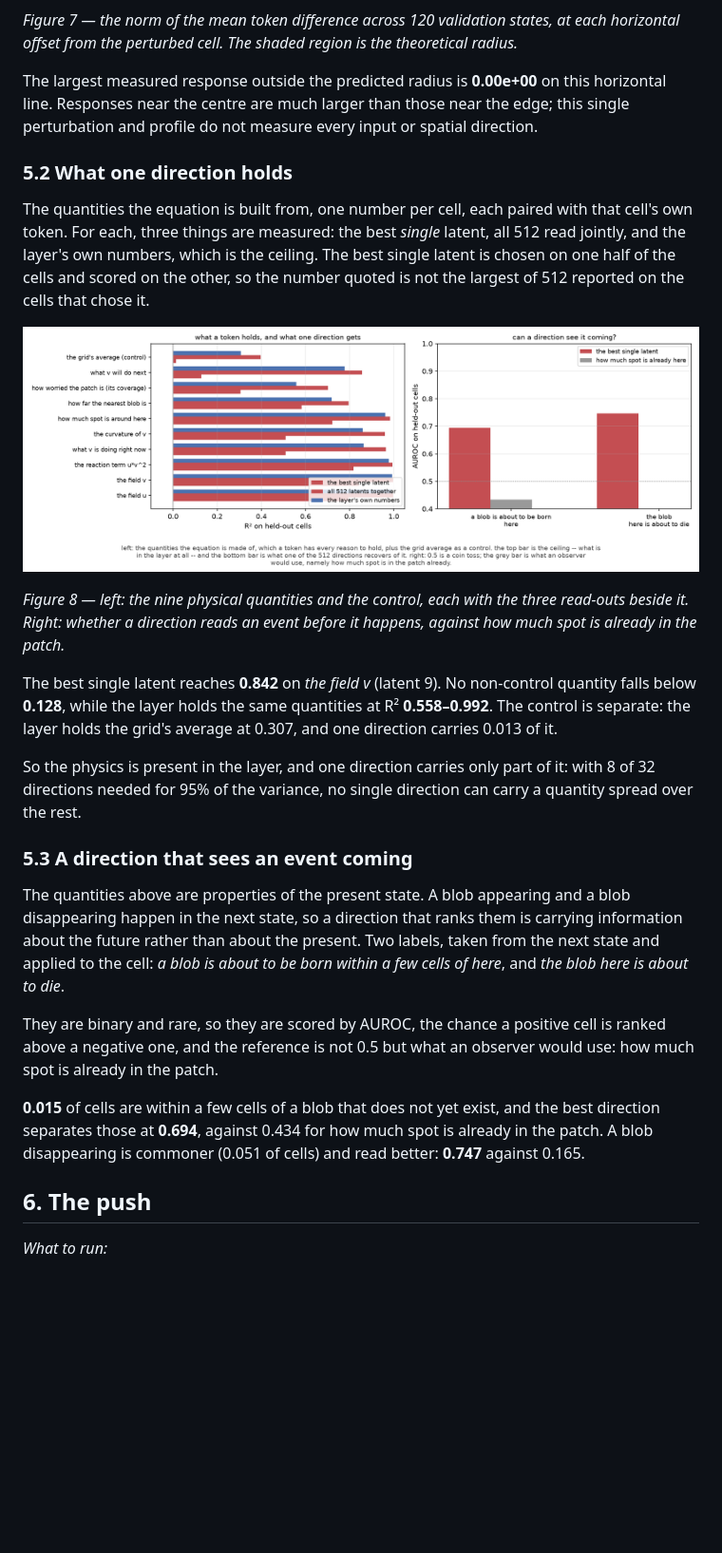
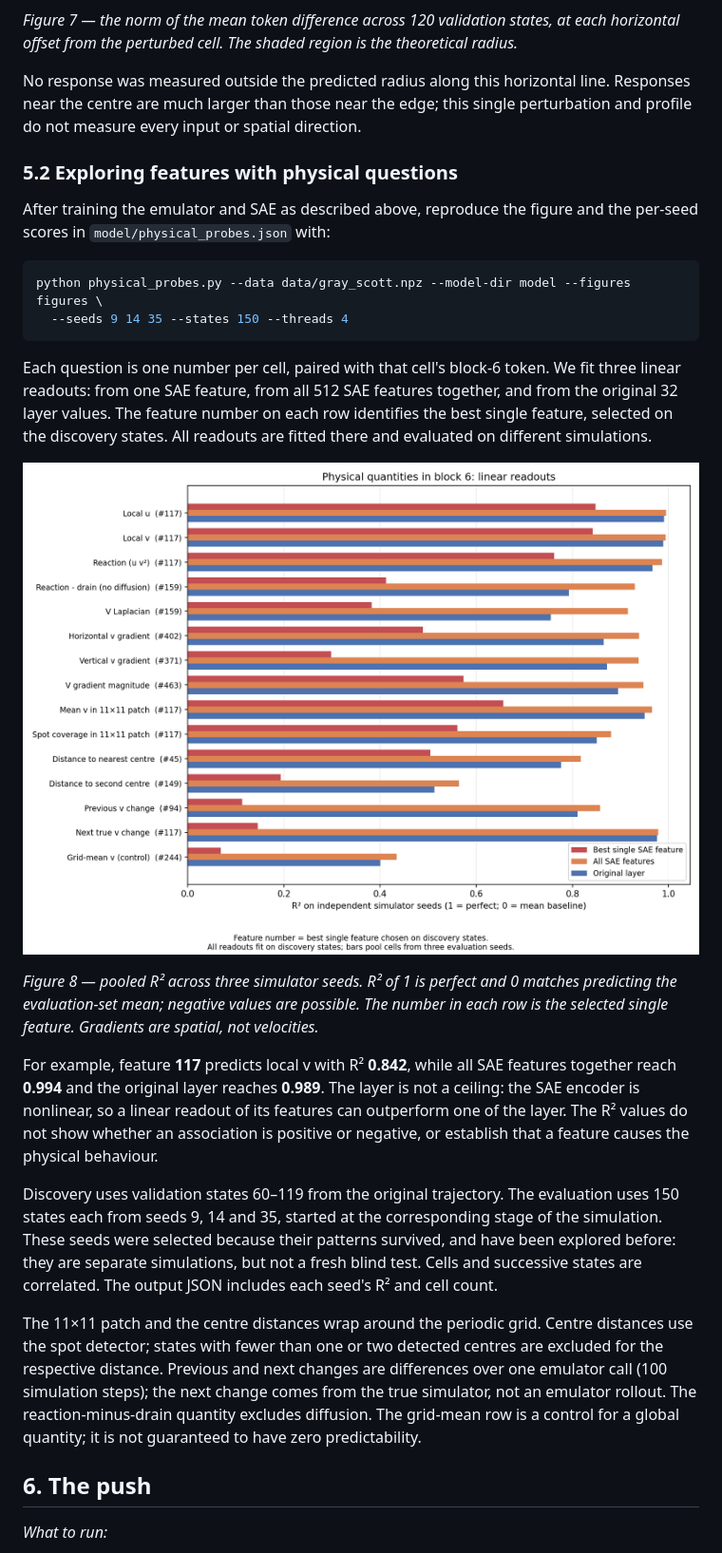
Before and after one commit to NLeSC-Knowledge-Development/SAE-GrayScott, a Markdown page: README.md, the part around one of its changes. Shown at 95% size. GitHub-like rendering; pictures changed too: figures/physical_questions.png (added); blank space fills up the shorter version.

Commit message:
increasing number of physical probles + update results

````diff
--- a/README.md
+++ b/README.md
@@ -342,47 +342,49 @@ blob event.
 *Figure 7 — the norm of the mean token difference across 120 validation states, at each
 horizontal offset from the perturbed cell. The shaded region is the theoretical radius.*
 
-The largest measured response outside the predicted radius is **0.00e+00** on this
-horizontal line. Responses near the centre are much larger than those near the edge; this
+No response was measured outside the predicted radius along this horizontal line. Responses
+near the centre are much larger than those near the edge; this
 single perturbation and profile do not measure every input or spatial direction.
 
-### 5.2 What one direction holds
+### 5.2 Exploring features with physical questions
 
-The quantities the equation is built from, one number per cell, each paired with that cell's own
-token. For each, three things are measured: the best *single* latent, all 512 read jointly, and
-the layer's own numbers, which is the ceiling. The best single latent is chosen on one half of the
-cells and scored on the other, so the number quoted is not the largest of 512 reported on the
-cells that chose it.
+After training the emulator and SAE as described above, reproduce the figure and the per-seed
+scores in `model/physical_probes.json` with:
 
-![Features](figures/features.png)
+```bash
+python physical_probes.py --data data/gray_scott.npz --model-dir model --figures figures \
+  --seeds 9 14 35 --states 150 --threads 4
+```
 
-*Figure 8 — left: the nine physical quantities and the control, each with the three read-outs
-beside it. Right: whether a direction reads an event before it happens, against how much spot is
-already in the patch.*
+Each question is one number per cell, paired with that cell's block-6 token. We fit three linear
+readouts: from one SAE feature, from all 512 SAE features together, and from the original 32
+layer values. The feature number on each row identifies the best single feature, selected on
+the discovery states. All readouts are fitted there and evaluated on different simulations.
 
-The best single latent reaches **0.842** on *the field v* (latent 9). No non-control quantity
-falls below **0.128**, while the layer holds the same quantities at R² **0.558–0.992**. The
-control is separate: the layer holds the grid's average at 0.307, and one direction carries 0.013
-of it.
+![Physical questions](figures/physical_questions.png)
 
-So the physics is present in the layer, and one direction carries only part of it: with 8 of 32
-directions needed for 95% of the variance, no single direction can carry a quantity spread over
-the rest.
+*Figure 8 — pooled R² across three simulator seeds. R² of 1 is perfect and 0 matches predicting
+the evaluation-set mean; negative values are possible. The number in each row is the selected
+single feature. Gradients are spatial, not velocities.*
 
-### 5.3 A direction that sees an event coming
+For example, feature **117** predicts local v with R² **0.842**, while all SAE features together
+reach **0.994** and the original layer reaches **0.989**. The layer is not a ceiling: the SAE
+encoder is nonlinear, so a linear readout of its features can outperform one of the layer.
+The R² values do not show whether an association is positive or negative, or establish that a
+feature causes the physical behaviour.
 
-The quantities above are properties of the present state. A blob appearing and a blob disappearing
-happen in the next state, so a direction that ranks them is carrying information about the future
-rather than about the present. Two labels, taken from the next state and applied to the cell:
-*a blob is about to be born within a few cells of here*, and *the blob here is about to die*.
+Discovery uses validation states 60–119 from the original trajectory. The evaluation uses 150
+states each from seeds 9, 14 and 35, started at the corresponding stage of the simulation.
+These seeds were selected because their patterns survived, and have been explored before:
+they are separate simulations, but not a fresh blind test. Cells and successive states are
+correlated. The output JSON includes each seed's R² and cell count.
 
-They are binary and rare, so they are scored by AUROC, the chance a positive cell is ranked above
-a negative one, and the reference is not 0.5 but what an observer would use: how much spot is
-already in the patch.
-
-**0.015** of cells are within a few cells of a blob that does not yet exist, and the best direction
-separates those at **0.694**, against 0.434 for how much spot is already in the patch. A blob
-disappearing is commoner (0.051 of cells) and read better: **0.747** against 0.165.
+The 11×11 patch and the centre distances wrap around the periodic grid. Centre distances use
+the spot detector; states with fewer than one or two detected centres are excluded for the
+respective distance. Previous and next changes are differences over one emulator call (100
+simulation steps); the next change comes from the true simulator, not an emulator rollout.
+The reaction-minus-drain quantity excludes diffusion. The grid-mean row is a control for a
+global quantity; it is not guaranteed to have zero predictability.
 
 ## 6. The push
 
````
Also changed, not shown: other parts of README.md (+6 -7 lines), 2 other files.
